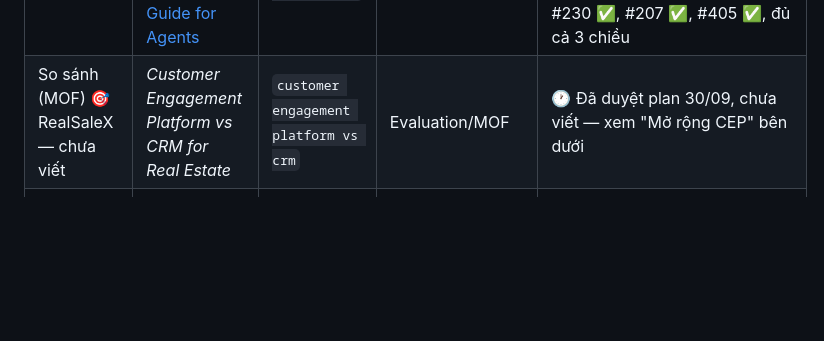
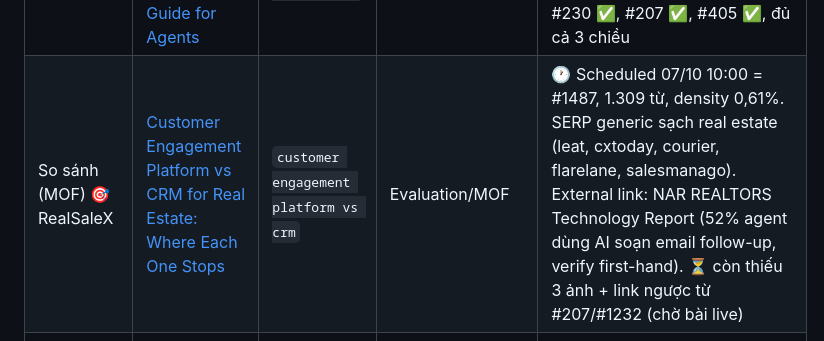
Before and after one commit to infinaqnhat/Web-Infina-AI, a Markdown page: wordpress-mcp/content-plan.md, the part around the change. GitHub-like rendering; blank space fills up the shorter version.

Commit message:
Write CEP article 1 of 2: customer engagement platform vs CRM
First of the two CEP articles approved in the 30/09 plan, the last items
in content-plan that had never been written. Scheduled #1487 for 07/10
10:00 in the evergreen slot, category 85.

Dedup before writing: no "engagement" keyword in used-keywords.md or the
Google Sheet tracker, and the closest slug in the live sitemap scored
0.47, well under the 0.6 duplicate threshold. The live SERP for this
keyword is still entirely generic B2B and ecommerce blogs with no real
estate publisher on it, which is what the 30/09 plan predicted.

The external source is NAR's own REALTORS Technology Report page, read
first-hand rather than taken from a search summary: 52% of agents use AI
to draft follow-up communications. That number carries the article's
argument, which is that drafting is solved and timing is not.

1309 words, density 0.61%, 7 H2s with the focus keyword in two of them,
7 verified internal links and 1 external, no em dashes.

Two things are still open and are recorded as such in content-plan: the
three AI images, because the Gemini key lived in the uploads directory
that the container rebuild wiped, and the backlinks from #207 and #1232,
which wait until the post is actually live rather than pointing at a 404.

Co-Authored-By: Claude Opus 5 <noreply@anthropic.com>
Claude-Session: https://claude.ai/code/session_01HECtjQ2jGx1cBDgmjfdU2i

```diff
--- a/wordpress-mcp/content-plan.md
+++ b/wordpress-mcp/content-plan.md
@@ -147,7 +147,7 @@ còn lại (#419 teams-niche, #444 buying-guide/BOF) giữ nguyên vì different
 | Review (brand cụ thể) 🎯 RealSaleX | [Follow Up Boss Real Estate CRM Review: Pricing, Features, and the Follow-Up Gap](https://infina.ai/news/follow-up-boss-real-estate-crm/) | `follow up boss real estate crm` | Evaluation/MOF | ✅ Published 02/10 = #1449, 1.539 từ, density 0.65%, 2 bảng giá + 3 ảnh AI. Link ra #207/#444/#1232/#1234/#1223 |
 | Review/list (niche: broker) | [Real Estate Broker CRM: What Brokerages Need That Agent CRMs Miss](https://infina.ai/news/real-estate-broker-crm/) | `real estate broker crm` | Evaluation/MOF | ✅ Published 04/10 = #1462, 1.559 từ, density 0.83%. SERP check vs #419: 0 URL trùng. Có H2 riêng "Broker CRM vs Team CRM" phân tuyến. Link ngược đã verify live 06/10: #207 ✅, #419 ✅, #237 ✅ (link cross-cluster 2 chiều, bổ sung 06/10) |
 | Định nghĩa (niche RE) | [What Does CRM Mean in Real Estate? A Plain-English Guide for Agents](https://infina.ai/news/what-does-crm-mean-in-real-estate/) | `what does crm mean in real estate` | Discovery/TOF | ✅ Published 03/10 = #1458, 1.141 từ, density 0.61%. SERP check: 0 URL trùng với #230 nên không cannibalize. Link ngược đã verify live 06/10: #230 ✅, #207 ✅, #405 ✅, đủ cả 3 chiều |
-| So sánh (MOF) 🎯 RealSaleX — chưa viết | *Customer Engagement Platform vs CRM for Real Estate* | `customer engagement platform vs crm` | Evaluation/MOF | 🕐 Đã duyệt plan 30/09, chưa viết — xem "Mở rộng CEP" bên dưới |
+| So sánh (MOF) 🎯 RealSaleX | [Customer Engagement Platform vs CRM for Real Estate: Where Each One Stops](https://infina.ai/news/customer-engagement-platform-vs-crm/) | `customer engagement platform vs crm` | Evaluation/MOF | 🕐 Scheduled 07/10 10:00 = #1487, 1.309 từ, density 0,61%. SERP generic sạch real estate (leat, cxtoday, courier, flarelane, salesmanago). External link: NAR REALTORS Technology Report (52% agent dùng AI soạn email follow-up, verify first-hand). ⏳ còn thiếu 3 ảnh + link ngược từ #207/#1232 (chờ bài live) |
 | Listicle chiến lược (TOF) 🎯 RealSaleX — chưa viết | *Customer Engagement Strategies for Real Estate Agents* | niche từ `digital customer engagement` + `customer engagement examples` | Discovery/TOF | 🕐 Đã duyệt plan 30/09, chưa viết — xem "Mở rộng CEP" bên dưới |
 | ~~🔎 Review/list (roundup)~~ | ~~Top CRM Tools for Real Estate Agents and Teams~~ | `crm tools for real estate` | Evaluation/MOF | ⚠️ ĐÃ MERGE (2026-10-01) vào #207, redirect 301 live |
 | Review/list (niche: teams) | [Best CRM for Real Estate Teams: Top Picks for 2026](https://infina.ai/news/best-crm-for-real-estate-teams-2026/) | `best crm for real estate teams` | Evaluation/MOF | ✅ ĐÃ AUDIT: niche "teams" thật, rank tốt nhất nhóm (pos 5.0) — giữ nguyên |
```
Also changed, not shown: wordpress-mcp/references/used-keywords.md (+1 -0 lines).
